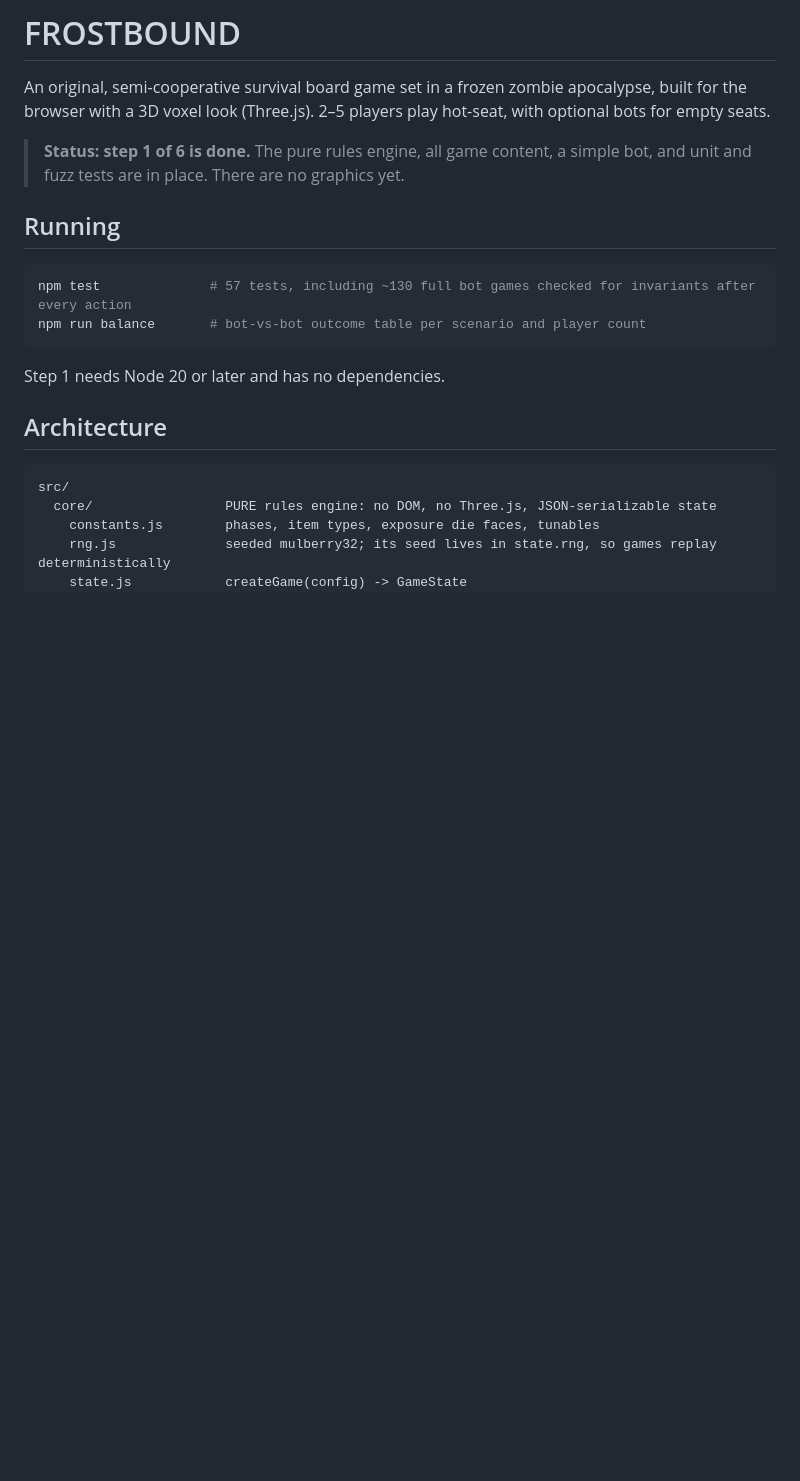
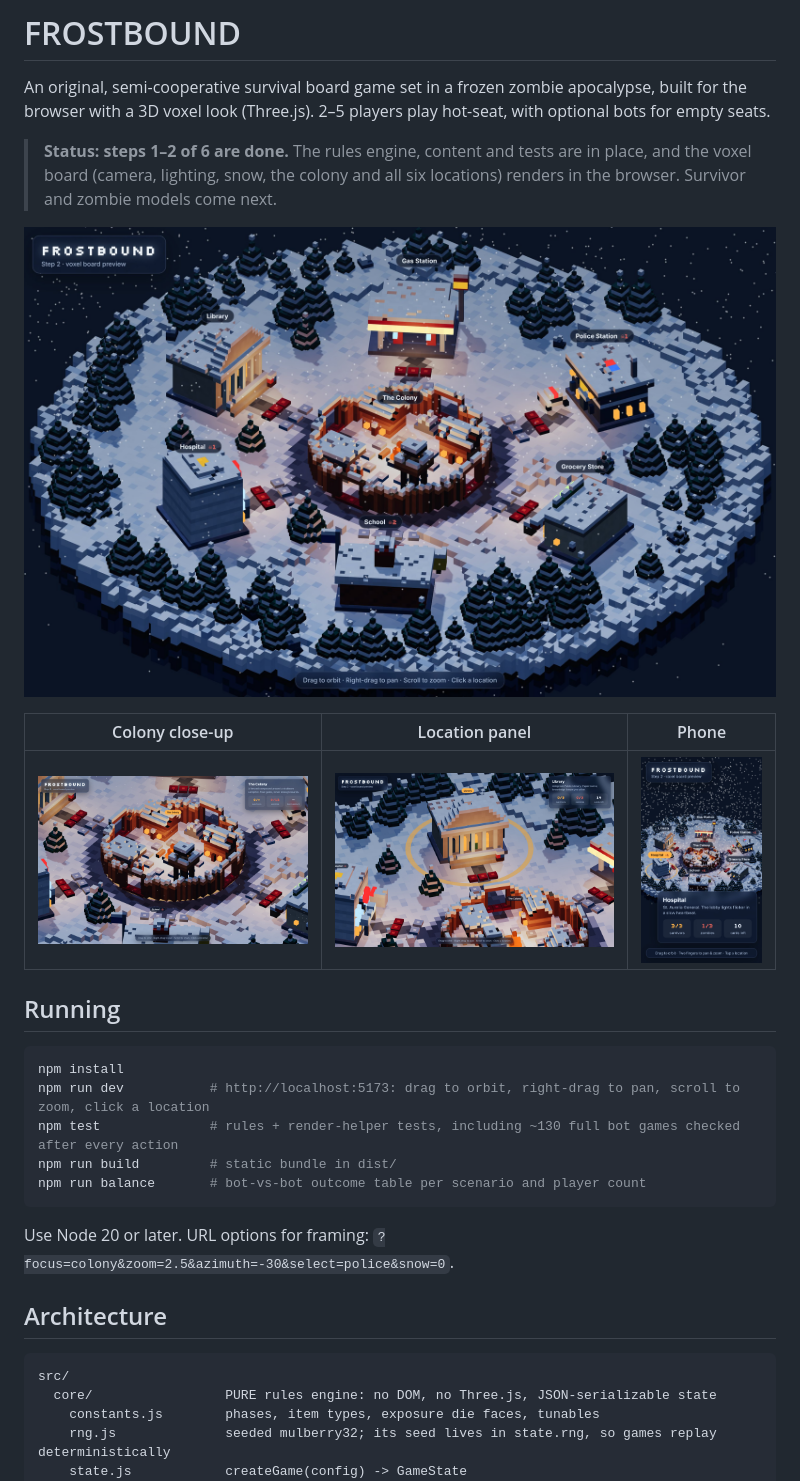
Before and after one commit to wuttipansat/frostbound-web-boardgame, a Markdown page: README.md, the part around one of its changes. GitHub-like rendering; pictures changed too: docs/screenshots/board-overview.jpg (added), docs/screenshots/colony-closeup.jpg (added), docs/screenshots/location-panel.jpg (added); blank space fills up the shorter version.

````diff
--- a/README.md
+++ b/README.md
@@ -3,16 +3,25 @@
 An original, semi-cooperative survival board game set in a frozen zombie apocalypse, built for the browser with a 3D voxel look (Three.js).
 2–5 players play hot-seat, with optional bots for empty seats.
 
-> **Status: step 1 of 6 is done.** The pure rules engine, all game content, a simple bot, and unit and fuzz tests are in place. There are no graphics yet.
+> **Status: steps 1–2 of 6 are done.** The rules engine, content and tests are in place, and the voxel board (camera, lighting, snow, the colony and all six locations) renders in the browser. Survivor and zombie models come next.
+
+![FROSTBOUND voxel board](docs/screenshots/board-overview.jpg)
+
+| Colony close-up | Location panel | Phone |
+|---|---|---|
+| ![colony](docs/screenshots/colony-closeup.jpg) | ![library](docs/screenshots/location-panel.jpg) | ![mobile](docs/screenshots/mobile.jpg) |
 
 ## Running
 
 ```bash
-npm test              # 57 tests, including ~130 full bot games checked for invariants after every action
+npm install
+npm run dev           # http://localhost:5173: drag to orbit, right-drag to pan, scroll to zoom, click a location
+npm test              # rules + render-helper tests, including ~130 full bot games checked after every action
+npm run build         # static bundle in dist/
 npm run balance       # bot-vs-bot outcome table per scenario and player count
 ```
 
-Step 1 needs Node 20 or later and has no dependencies.
+Use Node 20 or later. URL options for framing: `?focus=colony&zoom=2.5&azimuth=-30&select=police&snow=0`.
 
 ## Architecture
 
````
Also changed, not shown: other parts of README.md (+16 -2 lines), 12 other files.
